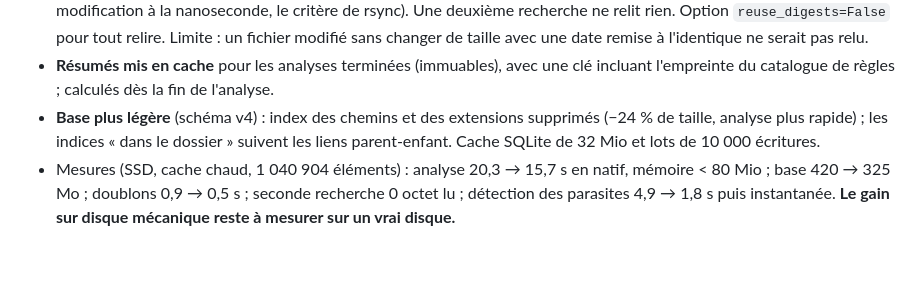
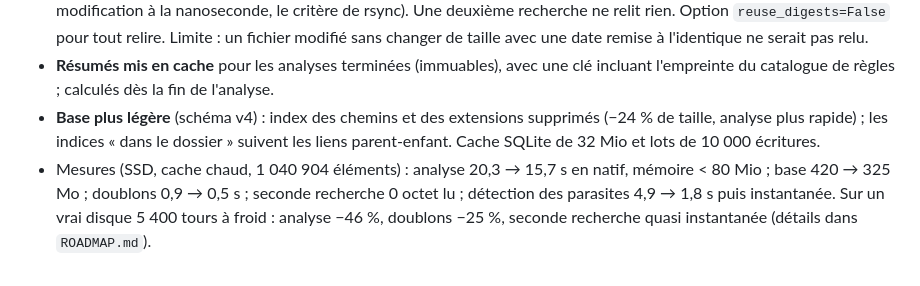
Before and after one commit to benjsant/TreeAudit, a Markdown page: docs/DECISIONS.md, the part around the change. GitHub-like rendering.

```diff
--- a/docs/DECISIONS.md
+++ b/docs/DECISIONS.md
@@ -199,4 +199,4 @@ Objectif du mainteneur : fonctionner sans à-coups sur un disque externe 5 400 t
 - **Empreintes réutilisées** d'une analyse à l'autre pour un fichier inchangé (même périphérique, inode, taille et date de modification à la nanoseconde, le critère de rsync). Une deuxième recherche ne relit rien. Option `reuse_digests=False` pour tout relire. Limite : un fichier modifié sans changer de taille avec une date remise à l'identique ne serait pas relu.
 - **Résumés mis en cache** pour les analyses terminées (immuables), avec une clé incluant l'empreinte du catalogue de règles ; calculés dès la fin de l'analyse.
 - **Base plus légère** (schéma v4) : index des chemins et des extensions supprimés (−24 % de taille, analyse plus rapide) ; les indices « dans le dossier » suivent les liens parent-enfant. Cache SQLite de 32 Mio et lots de 10 000 écritures.
-- Mesures (SSD, cache chaud, 1 040 904 éléments) : analyse 20,3 → 15,7 s en natif, mémoire < 80 Mio ; base 420 → 325 Mo ; doublons 0,9 → 0,5 s ; seconde recherche 0 octet lu ; détection des parasites 4,9 → 1,8 s puis instantanée. **Le gain sur disque mécanique reste à mesurer sur un vrai disque.**
+- Mesures (SSD, cache chaud, 1 040 904 éléments) : analyse 20,3 → 15,7 s en natif, mémoire < 80 Mio ; base 420 → 325 Mo ; doublons 0,9 → 0,5 s ; seconde recherche 0 octet lu ; détection des parasites 4,9 → 1,8 s puis instantanée. Sur un vrai disque 5 400 tours à froid : analyse −46 %, doublons −25 %, seconde recherche quasi instantanée (détails dans `ROADMAP.md`).
```
Also changed, not shown: docs/ROADMAP.md (+6 -1 lines).
